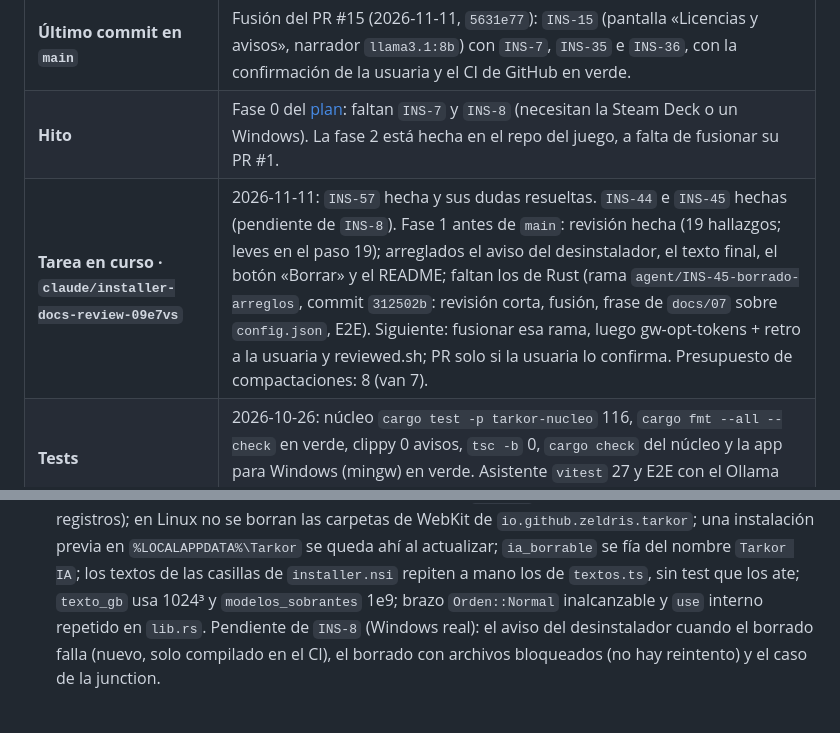
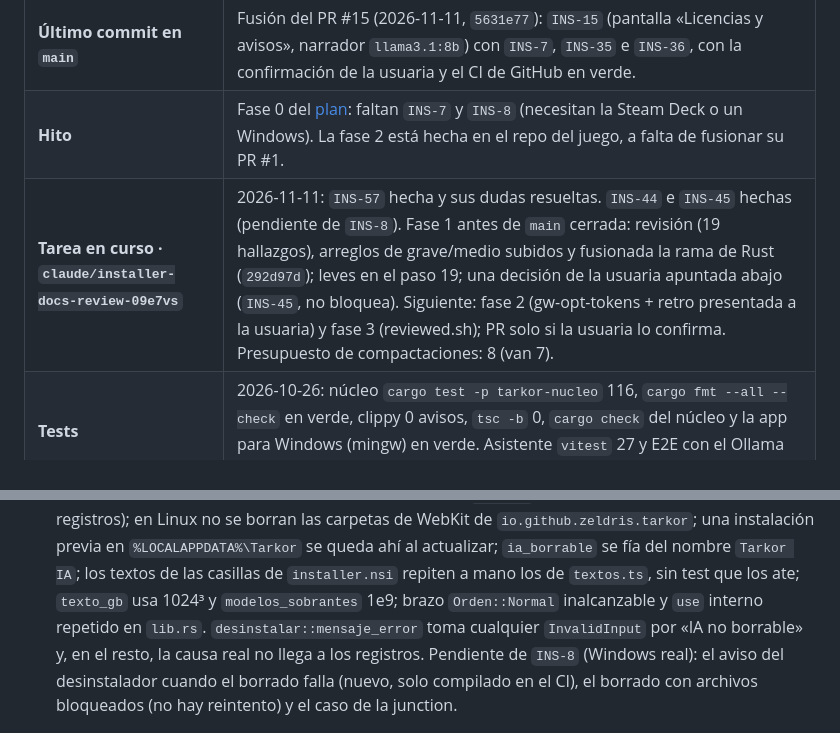
Before and after one commit to Zeldris/Instalador-WMF-Tarkor, a Markdown page: docs/records/traspaso.md, 2 parts joined by grey strips. Drawn GitHub-style.

Commit message:
docs(INS-45): docs/07 recoge el config.json mínimo que conserva la carpeta de la IA; fase 1 cerrada
Tras borrar las partidas, si la usuaria había elegido otra carpeta para la IA y esa carpeta sigue ahí, queda un
config.json que solo guarda esa carpeta (arreglo H1 de la revisión, 312502b y e1d42a3). La bitácora apunta la fase 1
como cerrada y el leve de `desinstalar::mensaje_error` en el paso 19.

Queda: fases 2 y 3 antes de `main`. Check en verde sobre este árbol y E2E del borrado
(`app/e2e/rendimiento.e2e.mjs`) en verde.

Refs: INS-45
Siguiente: fase 2 (gw-opt-tokens y retro presentadas a la usuaria) y, con su decisión, reviewed.sh

```diff
--- a/docs/records/traspaso.md
+++ b/docs/records/traspaso.md
@@ -14,7 +14,7 @@ cada commit.**
 | **Ramas de trabajo** | Cada sesión, su rama con su fila «Tarea en curso» (`QA-136` de Tarkor): `claude/installer-docs-review-09e7vs` (rehecha desde `main` el 2026-10-26). Las skills, ganchos y `settings.json` de `.claude/` van versionados con `git add` normal; a `main` se pasa **por pull request**. |
 | **Último commit en `main`** | Fusión del PR #15 (2026-11-11, `5631e77`): `INS-15` (pantalla «Licencias y avisos», narrador `llama3.1:8b`) con `INS-7`, `INS-35` e `INS-36`, con la confirmación de la usuaria y el CI de GitHub en verde. |
 | **Hito** | Fase 0 del [plan](../05-plan-de-trabajo.md): faltan `INS-7` y `INS-8` (necesitan la Steam Deck o un Windows). La fase 2 está hecha en el repo del juego, a falta de fusionar su PR #1. |
-| **Tarea en curso · `claude/installer-docs-review-09e7vs`** | 2026-11-11: `INS-57` hecha y sus dudas resueltas. `INS-44` e `INS-45` hechas (pendiente de `INS-8`). Fase 1 antes de `main`: revisión hecha (19 hallazgos; leves en el paso 19); arreglados el aviso del desinstalador, el texto final, el botón «Borrar» y el README; faltan los de Rust (rama `agent/INS-45-borrado-arreglos`, commit `312502b`: revisión corta, fusión, frase de `docs/07` sobre `config.json`, E2E). Siguiente: fusionar esa rama, luego gw-opt-tokens + retro a la usuaria y reviewed.sh; PR solo si la usuaria lo confirma. Presupuesto de compactaciones: 8 (van 7). |
+| **Tarea en curso · `claude/installer-docs-review-09e7vs`** | 2026-11-11: `INS-57` hecha y sus dudas resueltas. `INS-44` e `INS-45` hechas (pendiente de `INS-8`). Fase 1 antes de `main` cerrada: revisión (19 hallazgos), arreglos de grave/medio subidos y fusionada la rama de Rust (`292d97d`); leves en el paso 19; una decisión de la usuaria apuntada abajo (`INS-45`, no bloquea). Siguiente: fase 2 (gw-opt-tokens + retro presentada a la usuaria) y fase 3 (reviewed.sh); PR solo si la usuaria lo confirma. Presupuesto de compactaciones: 8 (van 7). |
 | **Tests** | 2026-10-26: núcleo `cargo test -p tarkor-nucleo` 116, `cargo fmt --all --check` en verde, clippy 0 avisos, `tsc -b` 0, `cargo check` del núcleo y la app para Windows (mingw) en verde. Asistente `vitest` 27 y E2E con el Ollama falso: último verde el 2026-10-25. |
 
 ## Dónde está todo (para saber qué sigue)
@@ -122,7 +122,8 @@ cada commit.**
     en Linux no se borran las carpetas de WebKit de `io.github.zeldris.tarkor`; una instalación previa en
     `%LOCALAPPDATA%\Tarkor` se queda ahí al actualizar; `ia_borrable` se fía del nombre `Tarkor IA`; los textos de
     las casillas de `installer.nsi` repiten a mano los de `textos.ts`, sin test que los ate; `texto_gb` usa 1024³ y
-    `modelos_sobrantes` 1e9; brazo `Orden::Normal` inalcanzable y `use` interno repetido en `lib.rs`. Pendiente de
+    `modelos_sobrantes` 1e9; brazo `Orden::Normal` inalcanzable y `use` interno repetido en `lib.rs`. `desinstalar::mensaje_error`
+    toma cualquier `InvalidInput` por «IA no borrable» y, en el resto, la causa real no llega a los registros. Pendiente de
     `INS-8` (Windows real): el aviso del desinstalador cuando el borrado falla (nuevo, solo compilado en el CI), el
     borrado con archivos bloqueados (no hay reintento) y el caso de la junction.
 
```
Also changed, not shown: docs/07-flujo-de-instalacion.md (+3 -0 lines).
